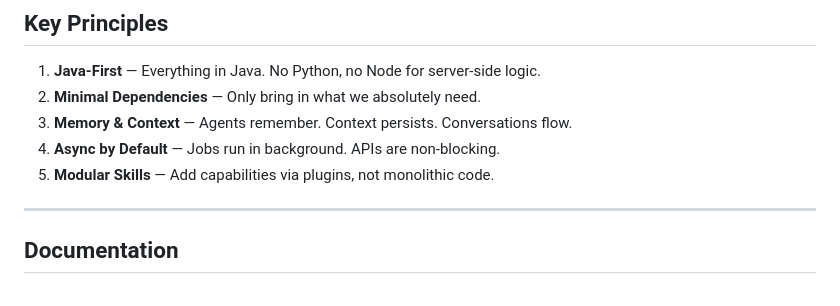
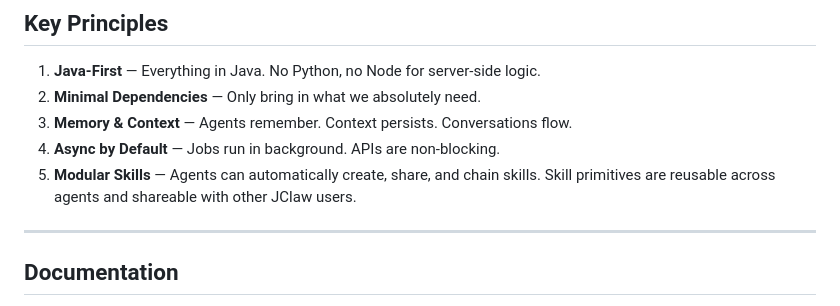
Before and after one commit to tsukhani/jclaw, a Markdown page: README.md, the part around the change. Drawn GitHub-style.

Commit message:
Update modular skills principle with auto-creation, chaining, sharing
Co-Authored-By: Claude Opus 4.6 (1M context) <noreply@anthropic.com>

```diff
--- a/README.md
+++ b/README.md
@@ -173,7 +173,7 @@ cd frontend && node .output/server/index.mjs
 2. **Minimal Dependencies** — Only bring in what we absolutely need.
 3. **Memory & Context** — Agents remember. Context persists. Conversations flow.
 4. **Async by Default** — Jobs run in background. APIs are non-blocking.
-5. **Modular Skills** — Add capabilities via plugins, not monolithic code.
+5. **Modular Skills** — Agents can automatically create, share, and chain skills. Skill primitives are reusable across agents and shareable with other JClaw users.
 
 ---
 
```
